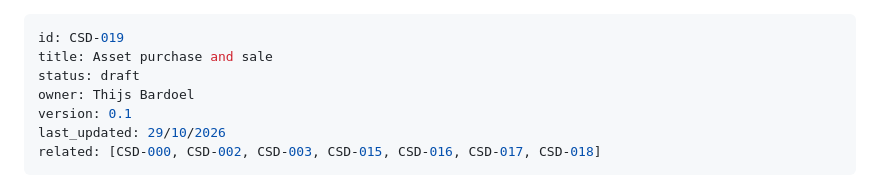
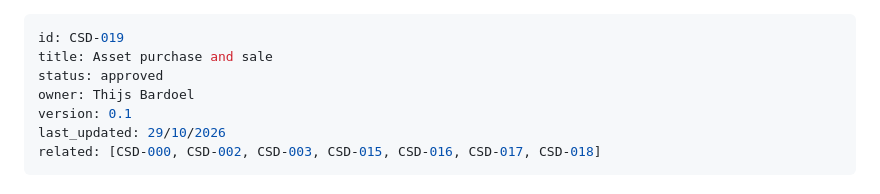
Before and after one commit to BardoelT/personal-finance, a Markdown page: docs/csd/CSD-019-asset-purchase-and-sale.md, the part around the change. Rendered like a GitHub page.

Commit message:
approved CSD-019-asset-purchase-and-sale

```diff
--- a/docs/csd/CSD-019-asset-purchase-and-sale.md
+++ b/docs/csd/CSD-019-asset-purchase-and-sale.md
@@ -1,7 +1,7 @@
 ---
 id: CSD-019
 title: Asset purchase and sale
-status: draft
+status: approved
 owner: Thijs Bardoel
 version: 0.1
 last_updated: 29/10/2026
```
